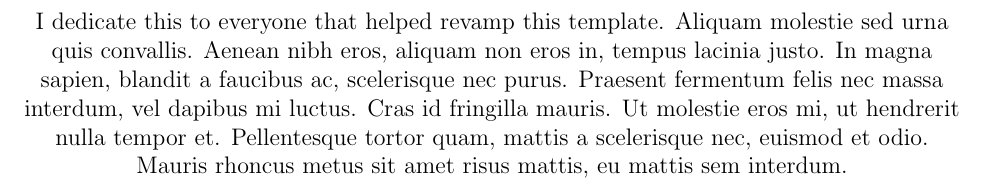
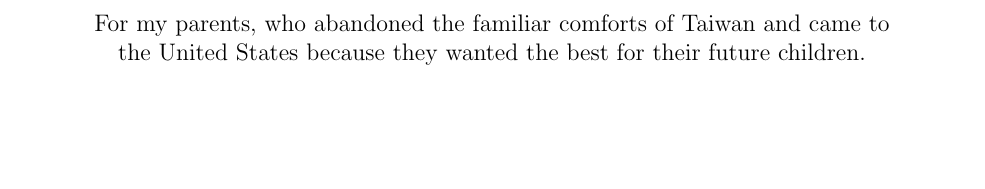
Before and after one commit to swang373/dissertation, a LaTeX thesis (main.tex, which reads tex/dedication.tex): part of page 3 of 44, cut at the place of the change, the shorter picture padded with empty space. Compiled offline with pdfLaTeX.

Commit message:
Dedicate the dissertation to my parents

```diff
--- a/tex/dedication.tex
+++ b/tex/dedication.tex
@@ -1,6 +1,7 @@
 % Add your text for the dedication here between the center tags
 %\addvspace{4.25in}
-%\begin{center}%\singlespacing
+\begin{center}%\singlespacing
 \vspace{-20 mm}
-I dedicate this to everyone that helped revamp this template. Aliquam molestie sed urna quis convallis. Aenean nibh eros, aliquam non eros in, tempus lacinia justo. In magna sapien, blandit a faucibus ac, scelerisque nec purus. Praesent fermentum felis nec massa interdum, vel dapibus mi luctus. Cras id fringilla mauris. Ut molestie eros mi, ut hendrerit nulla tempor et. Pellentesque tortor quam, mattis a scelerisque nec, euismod et odio. Mauris rhoncus metus sit amet risus mattis, eu mattis sem interdum.\\
-%\end{center}
+For my parents, who abandoned the familiar comforts of Taiwan and came to\\
+the United States because they wanted the best for their future children.\\
+\end{center}
```
